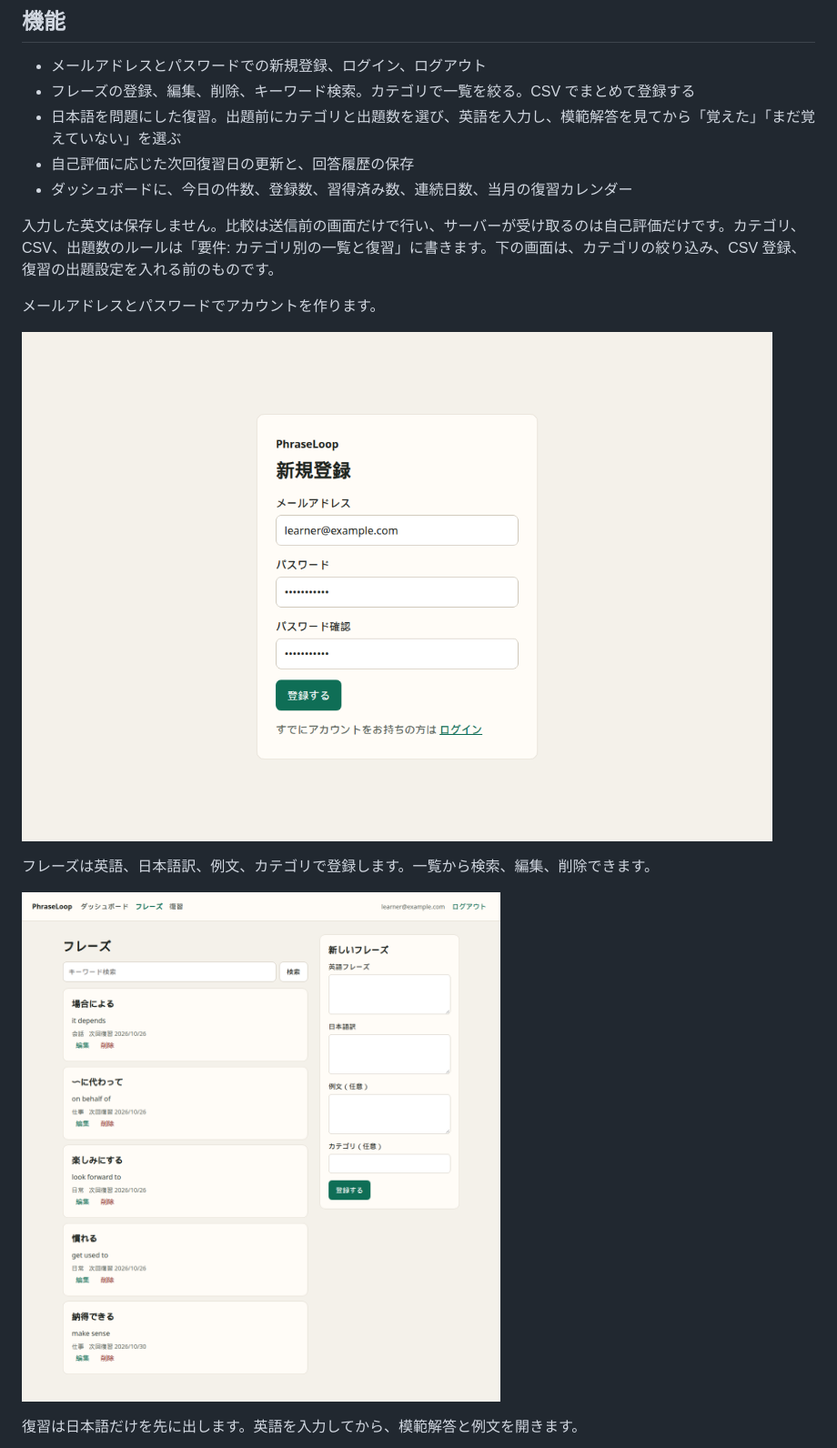
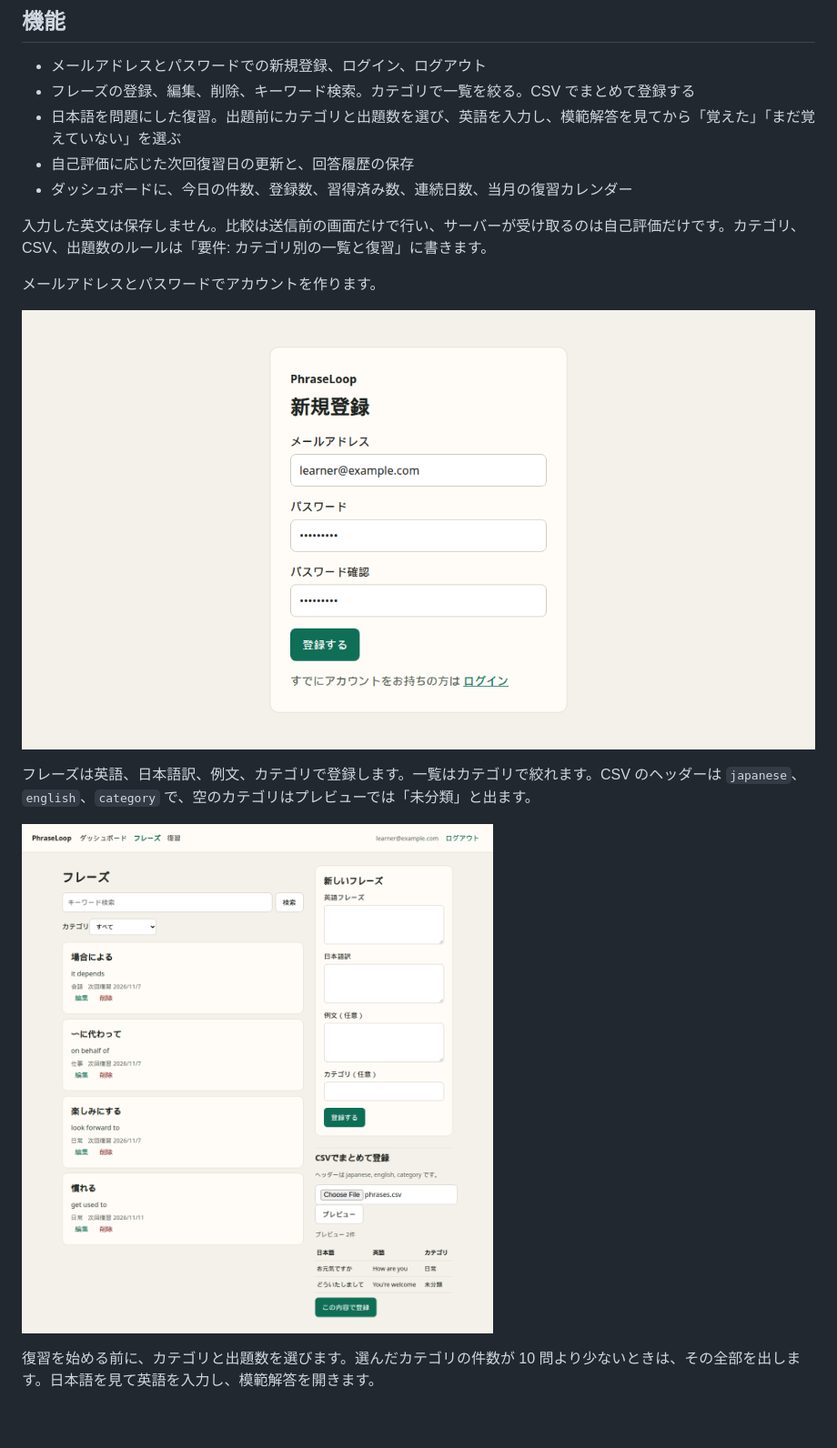
Before and after one commit to 999yo/PhraseLoop, a Markdown page: README.md, the part around one of its changes. Shown at 91% size. Rendered like a GitHub page; pictures changed too: docs/images/phrases.png, docs/images/register.png; blank space fills up the shorter version.

Commit message:
README の画面をカテゴリ絞り込み、CSV、復習設定に合わせる
説明文とスクリーンショット、復習の GIF を、いまの一覧と出題設定の画面に差し替える。

Co-authored-by: cpyp99999 <cpyp99999@gmail.com>

```diff
--- a/README.md
+++ b/README.md
@@ -14,11 +14,11 @@
 - 自己評価に応じた次回復習日の更新と、回答履歴の保存
 - ダッシュボードに、今日の件数、登録数、習得済み数、連続日数、当月の復習カレンダー
 
-入力した英文は保存しません。比較は送信前の画面だけで行い、サーバーが受け取るのは自己評価だけです。カテゴリ、CSV、出題数のルールは「要件: カテゴリ別の一覧と復習」に書きます。下の画面は、カテゴリの絞り込み、CSV 登録、復習の出題設定を入れる前のものです。
+入力した英文は保存しません。比較は送信前の画面だけで行い、サーバーが受け取るのは自己評価だけです。カテゴリ、CSV、出題数のルールは「要件: カテゴリ別の一覧と復習」に書きます。
 
 メールアドレスとパスワードでアカウントを作ります。
 
 ![新規登録](docs/images/register.png)
 
-フレーズは英語、日本語訳、例文、カテゴリで登録します。一覧から検索、編集、削除できます。
+フレーズは英語、日本語訳、例文、カテゴリで登録します。一覧はカテゴリで絞れます。CSV のヘッダーは `japanese`、`english`、`category` で、空のカテゴリはプレビューでは「未分類」と出ます。
 
@@ -26,3 +26,3 @@
 
-復習は日本語だけを先に出します。英語を入力してから、模範解答と例文を開きます。
+復習を始める前に、カテゴリと出題数を選びます。選んだカテゴリの件数が 10 問より少ないときは、その全部を出します。日本語を見て英語を入力し、模範解答を開きます。
 
```
Also changed, not shown: other parts of README.md (+2 -2 lines), docs/images/dashboard.png, docs/images/review-compare.png, docs/images/review.gif.
